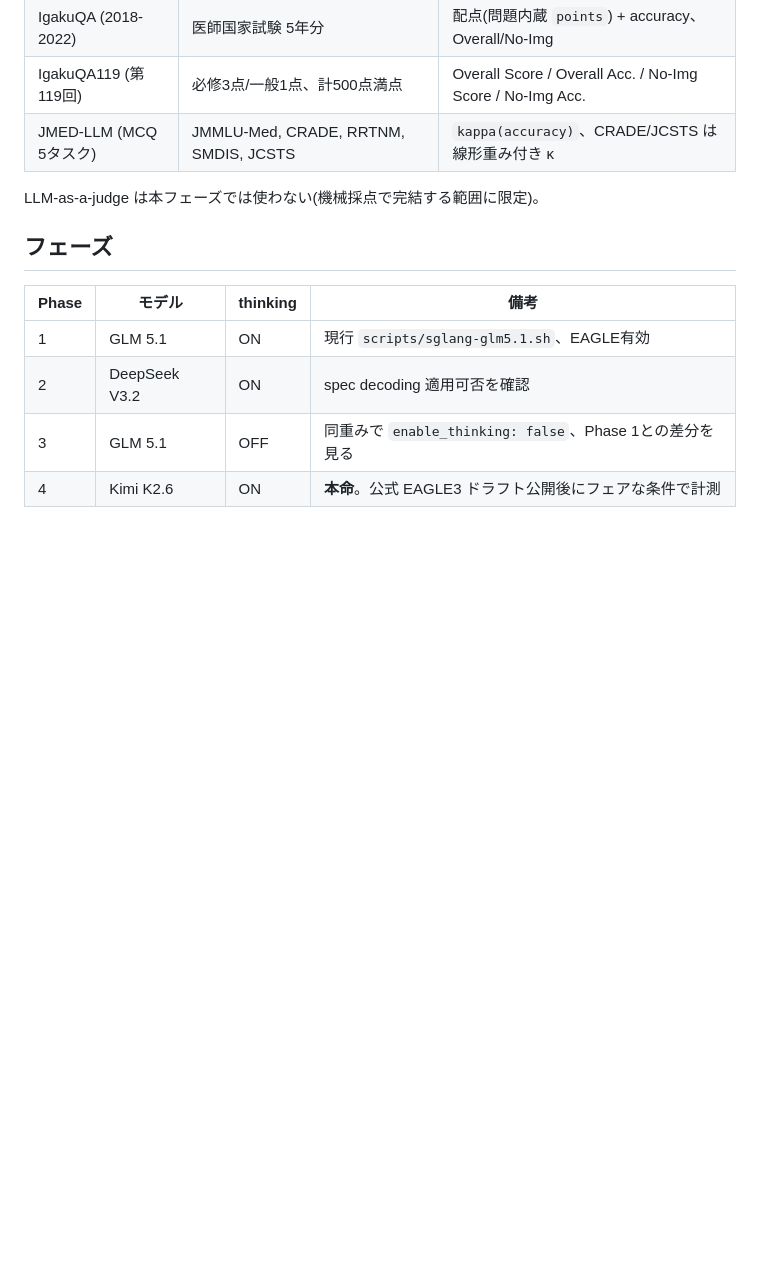
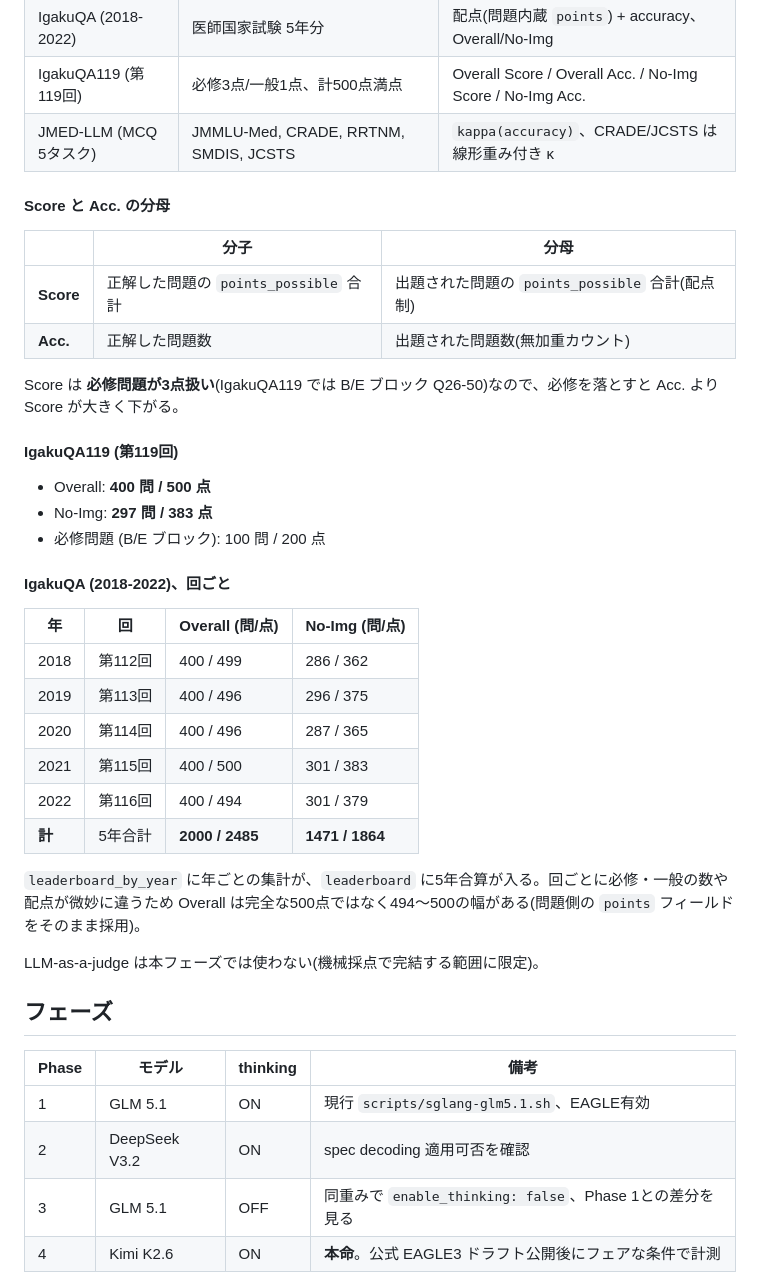
Before and after one commit to prism-hu/llens, a Markdown page: docs/evals.md, the part around the change. Drawn GitHub-style; blank space fills up the shorter version.

```diff
--- a/docs/evals.md
+++ b/docs/evals.md
@@ -50,6 +50,34 @@ SGLang の `--reasoning-parser` を介して OpenAI互換APIの `reasoning_conte
 | IgakuQA119 (第119回) | 必修3点/一般1点、計500点満点 | Overall Score / Overall Acc. / No-Img Score / No-Img Acc. |
 | JMED-LLM (MCQ 5タスク) | JMMLU-Med, CRADE, RRTNM, SMDIS, JCSTS | `kappa(accuracy)`、CRADE/JCSTS は線形重み付き κ |
 
+#### Score と Acc. の分母
+
+| | 分子 | 分母 |
+|---|---|---|
+| **Score** | 正解した問題の `points_possible` 合計 | 出題された問題の `points_possible` 合計(配点制) |
+| **Acc.** | 正解した問題数 | 出題された問題数(無加重カウント) |
+
+Score は **必修問題が3点扱い**(IgakuQA119 では B/E ブロック Q26-50)なので、必修を落とすと Acc. より Score が大きく下がる。
+
+#### IgakuQA119 (第119回)
+
+- Overall: **400 問 / 500 点**
+- No-Img: **297 問 / 383 点**
+- 必修問題 (B/E ブロック): 100 問 / 200 点
+
+#### IgakuQA (2018-2022)、回ごと
+
+| 年 | 回 | Overall (問/点) | No-Img (問/点) |
+|---|---|---|---|
+| 2018 | 第112回 | 400 / 499 | 286 / 362 |
+| 2019 | 第113回 | 400 / 496 | 296 / 375 |
+| 2020 | 第114回 | 400 / 496 | 287 / 365 |
+| 2021 | 第115回 | 400 / 500 | 301 / 383 |
+| 2022 | 第116回 | 400 / 494 | 301 / 379 |
+| **計** | 5年合計 | **2000 / 2485** | **1471 / 1864** |
+
+`leaderboard_by_year` に年ごとの集計が、`leaderboard` に5年合算が入る。回ごとに必修・一般の数や配点が微妙に違うため Overall は完全な500点ではなく494〜500の幅がある(問題側の `points` フィールドをそのまま採用)。
+
 LLM-as-a-judge は本フェーズでは使わない(機械採点で完結する範囲に限定)。
 
 ## フェーズ
```
